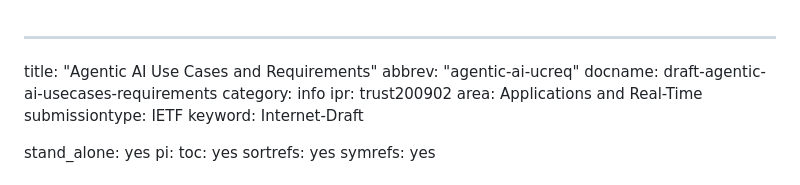
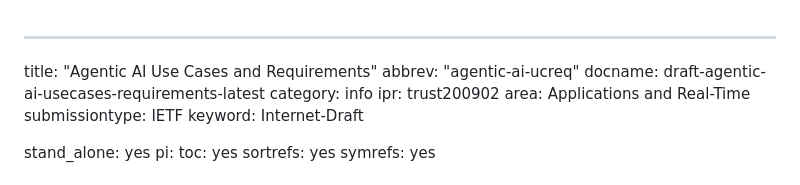
Before and after one commit to hoodchris/agentic-ai-ucreq2, a Markdown page: draft-agentic-ai-usecases-requirements.md, the part around the change. GitHub-like rendering.

Commit message:
Update draft labels

```diff
--- a/draft-agentic-ai-usecases-requirements.md
+++ b/draft-agentic-ai-usecases-requirements.md
@@ -1,7 +1,7 @@
 ---
 title: "Agentic AI Use Cases and Requirements"
 abbrev: "agentic-ai-ucreq"
-docname: draft-agentic-ai-usecases-requirements
+docname: draft-agentic-ai-usecases-requirements-latest
 category: info
 ipr: trust200902
 area: Applications and Real-Time
```
